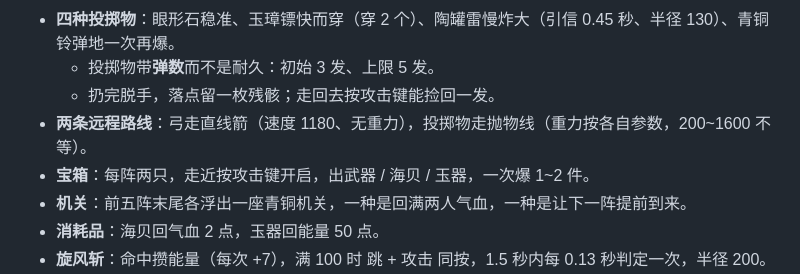
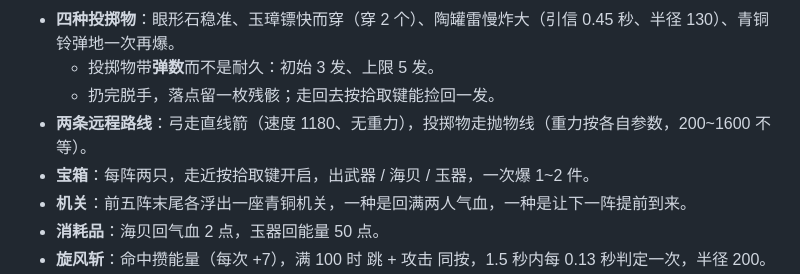
Before and after one commit to cslkkl/double-blade-zongmu, a Markdown page: README.md, the part around one of its changes. Drawn GitHub-style.

Commit message:
docs: 对外键位表同步拾取键（G / ;）
README 的键位表与《操作与录屏说明》都写着「挥刀兼拾取」，
按键位改动同步拆开；手柄那套（A 攻击 / Y 拾取）不变。

```diff
--- a/README.md
+++ b/README.md
@@ -73,9 +74,9 @@
   - BOSS 必掉 3 把：青铜剑、神鸟弓、神树锤。
 - **四种投掷物**：眼形石稳准、玉璋镖快而穿（穿 2 个）、陶罐雷慢炸大（引信 0.45 秒、半径 130）、青铜铃弹地一次再爆。
   - 投掷物带**弹数**而不是耐久：初始 3 发、上限 5 发。
-  - 扔完脱手，落点留一枚残骸；走回去按攻击键能捡回一发。
+  - 扔完脱手，落点留一枚残骸；走回去按拾取键能捡回一发。
 - **两条远程路线**：弓走直线箭（速度 1180、无重力），投掷物走抛物线（重力按各自参数，200~1600 不等）。
-- **宝箱**：每阵两只，走近按攻击键开启，出武器 / 海贝 / 玉器，一次爆 1~2 件。
+- **宝箱**：每阵两只，走近按拾取键开启，出武器 / 海贝 / 玉器，一次爆 1~2 件。
 - **机关**：前五阵末尾各浮出一座青铜机关，一种是回满两人气血，一种是让下一阵提前到来。
 - **消耗品**：海贝回气血 2 点，玉器回能量 50 点。
 - **旋风斩**：命中攒能量（每次 +7），满 100 时 跳 + 攻击 同按，1.5 秒内每 0.13 秒判定一次，半径 200。
```
Also changed, not shown: other parts of README.md (+2 -1 lines), 操作与录屏说明.md (+2 -1 lines).
